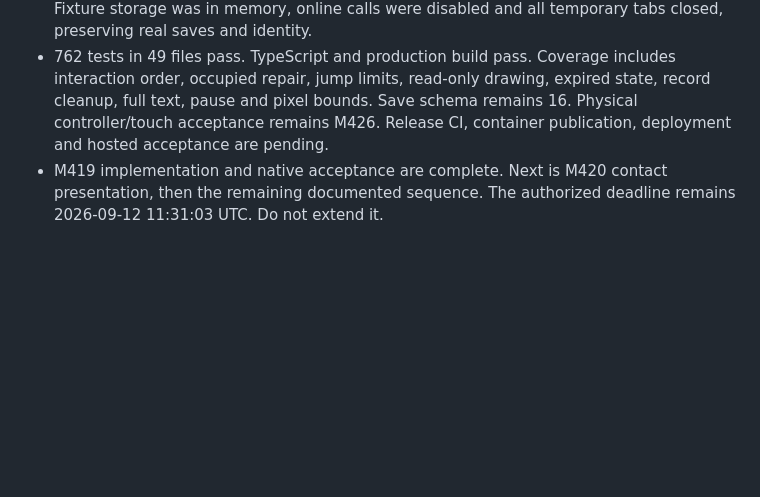
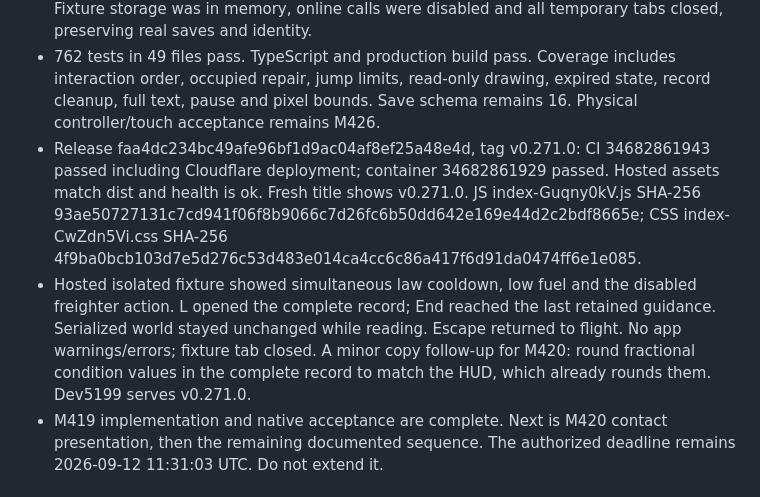
Before and after one commit to AES256Afro/FarSpace, a Markdown page: docs/HANDOFF.md, the part around the change. Rendered like a GitHub page; blank space fills up the shorter version.

Commit message:
Record hosted flight display acceptance

```diff
--- a/docs/HANDOFF.md
+++ b/docs/HANDOFF.md
@@ -48,8 +48,20 @@ M420 through M427 and M433 through M435 remain open in NEXT-MILESTONES.md.
 - 762 tests in 49 files pass. TypeScript and production build pass. Coverage
   includes interaction order, occupied repair, jump limits, read-only drawing,
   expired state, record cleanup, full text, pause and pixel bounds. Save schema
-  remains 16. Physical controller/touch acceptance remains M426. Release CI,
-  container publication, deployment and hosted acceptance are pending.
+  remains 16. Physical controller/touch acceptance remains M426.
+- Release faa4dc234bc49afe96bf1d9ac04af8ef25a48e4d, tag v0.271.0: CI
+  34682861943 passed including Cloudflare deployment; container 34682861929
+  passed. Hosted assets match dist and health is ok. Fresh title shows v0.271.0.
+  JS index-Guqny0kV.js SHA-256
+  93ae50727131c7cd941f06f8b9066c7d26fc6b50dd642e169e44d2c2bdf8665e;
+  CSS index-CwZdn5Vi.css SHA-256
+  4f9ba0bcb103d7e5d276c53d483e014ca4cc6c86a417f6d91da0474ff6e1e085.
+- Hosted isolated fixture showed simultaneous law cooldown, low fuel and the
+  disabled freighter action. L opened the complete record; End reached the last
+  retained guidance. Serialized world stayed unchanged while reading. Escape
+  returned to flight. No app warnings/errors; fixture tab closed. A minor copy
+  follow-up for M420: round fractional condition values in the complete record
+  to match the HUD, which already rounds them. Dev5199 serves v0.271.0.
 - M419 implementation and native acceptance are complete. Next is M420 contact
   presentation, then the remaining documented sequence. The authorized deadline
   remains 2026-09-12 11:31:03 UTC. Do not extend it.
```
Also changed, not shown: docs/NEXT-MILESTONES.md (+2 -1 lines), docs/WORKLOG-2026-09-12.md (+14 -2 lines).
